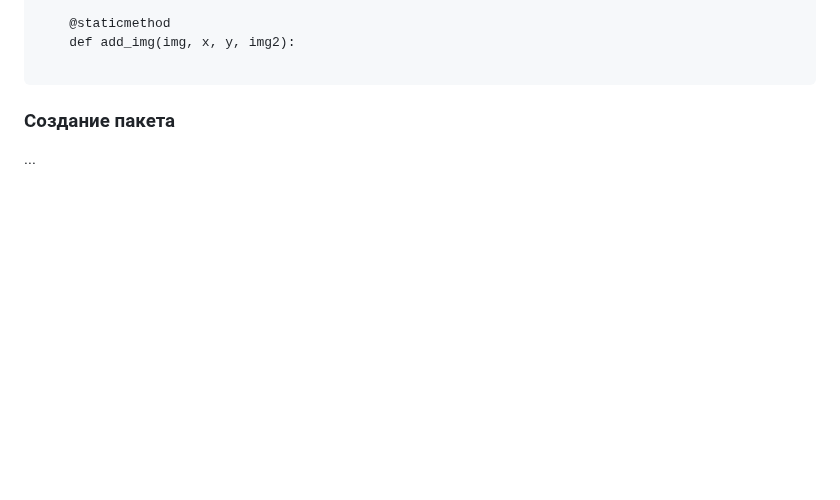
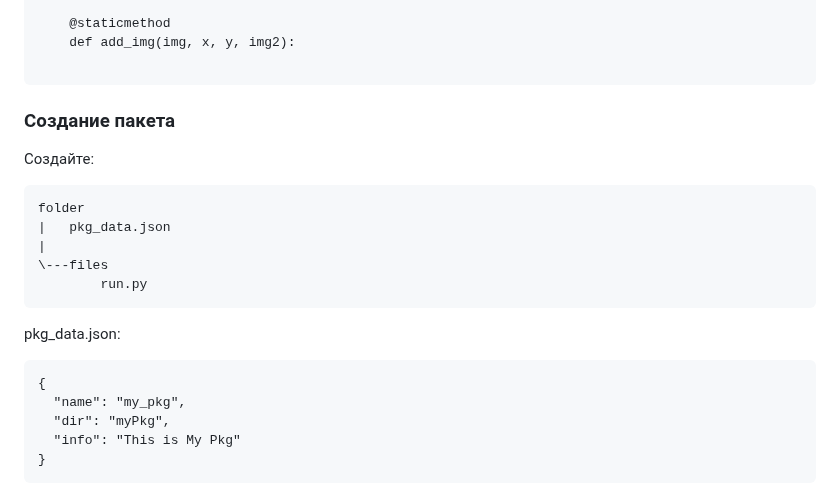
Before and after one commit to vladislav-serdyuk/AR_headset, a Markdown page: README.md, the part around the change. Drawn GitHub-style; blank space fills up the shorter version.

````diff
--- a/README.md
+++ b/README.md
@@ -135,4 +135,21 @@ class WindowGUI(GUI):
 ```
 
 ### Создание пакета
-...
+Создайте:
+
+```
+folder
+|   pkg_data.json
+|
+\---files
+        run.py
+```
+
+pkg_data.json:
+```
+{
+  "name": "my_pkg",
+  "dir": "myPkg",
+  "info": "This is My Pkg"
+}
+```
````
